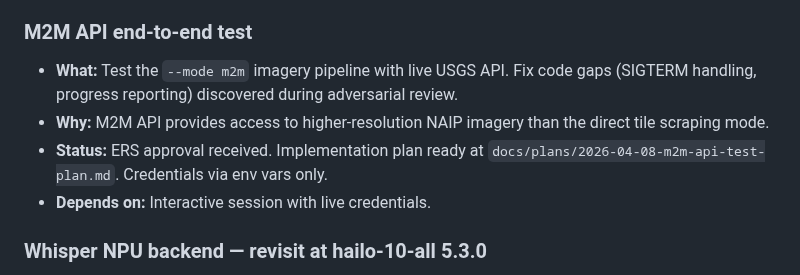
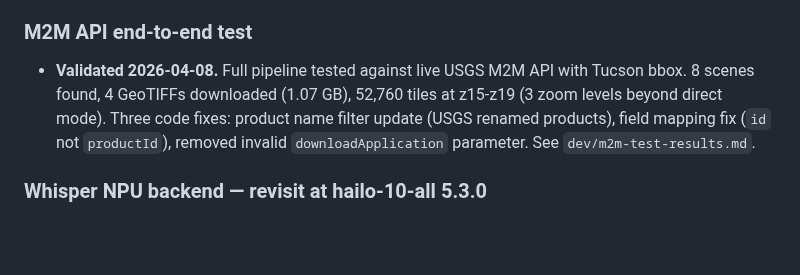
Before and after one commit to cameronzucker/geographica, a Markdown page: TODOS.md, the part around the change. GitHub-like rendering; blank space fills up the shorter version.

```diff
--- a/TODOS.md
+++ b/TODOS.md
@@ -23,10 +23,7 @@
 - **Deploy:** `python3 scripts/build_osm_pois.py --pbf /srv/geographica/data/valhalla/western-us.osm.pbf --output /srv/geographica/data/poi.sqlite --bbox "-124.8,31.3,-102.0,49.0" && docker compose restart search`
 
 ### M2M API end-to-end test
-- **What:** Test the `--mode m2m` imagery pipeline with live USGS API. Fix code gaps (SIGTERM handling, progress reporting) discovered during adversarial review.
-- **Why:** M2M API provides access to higher-resolution NAIP imagery than the direct tile scraping mode.
-- **Status:** ERS approval received. Implementation plan ready at `docs/plans/2026-04-08-m2m-api-test-plan.md`. Credentials via env vars only.
-- **Depends on:** Interactive session with live credentials.
+- **Validated 2026-04-08.** Full pipeline tested against live USGS M2M API with Tucson bbox. 8 scenes found, 4 GeoTIFFs downloaded (1.07 GB), 52,760 tiles at z15-z19 (3 zoom levels beyond direct mode). Three code fixes: product name filter update (USGS renamed products), field mapping fix (`id` not `productId`), removed invalid `downloadApplication` parameter. See `dev/m2m-test-results.md`.
 
 ### Whisper NPU backend — revisit at hailo-10-all 5.3.0
 - **What:** Swap Whisper STT from CPU (faster-whisper) to NPU (HailoRT) for faster inference on the Hailo 10H.
```
Also changed, not shown: dev/m2m-test-results.md (added, +65 -0 lines).
